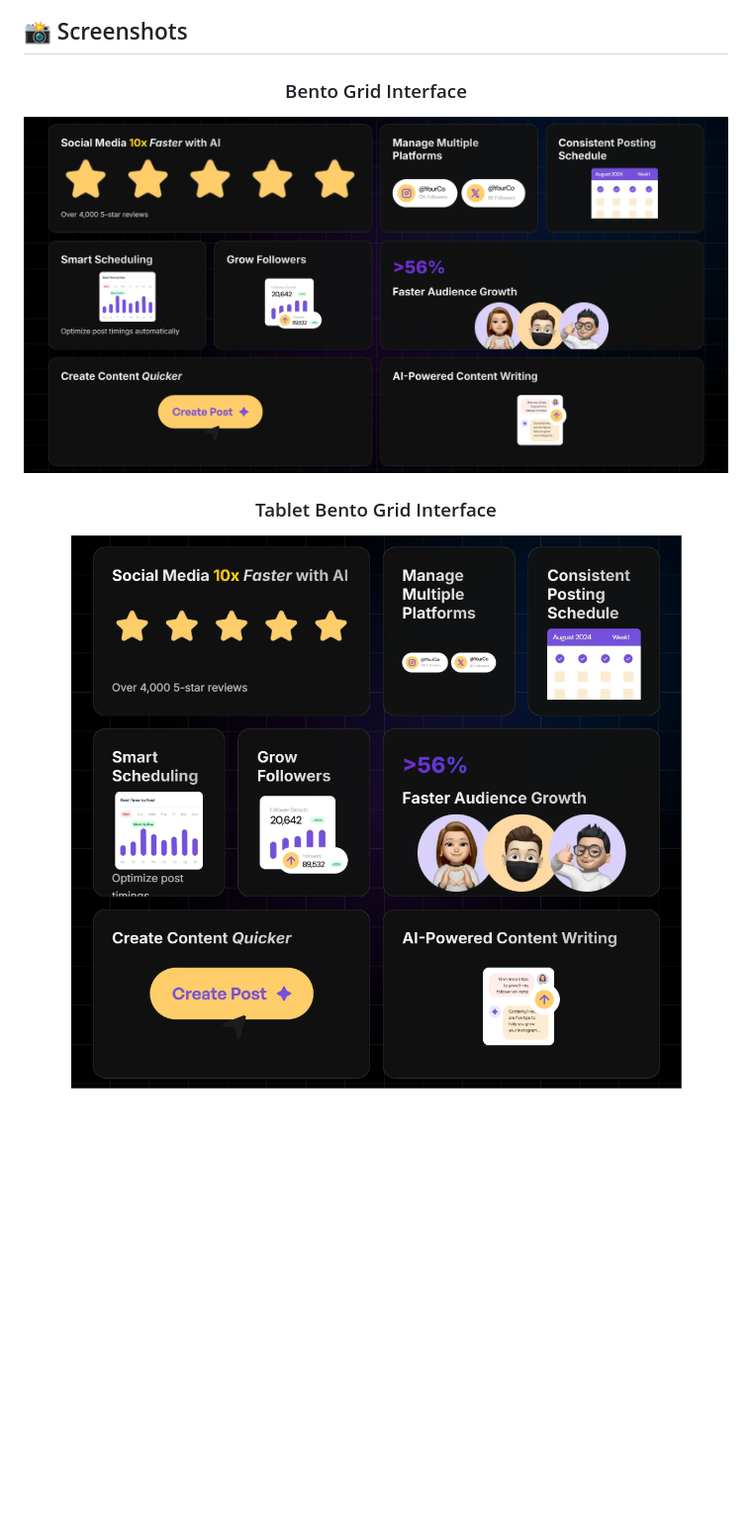
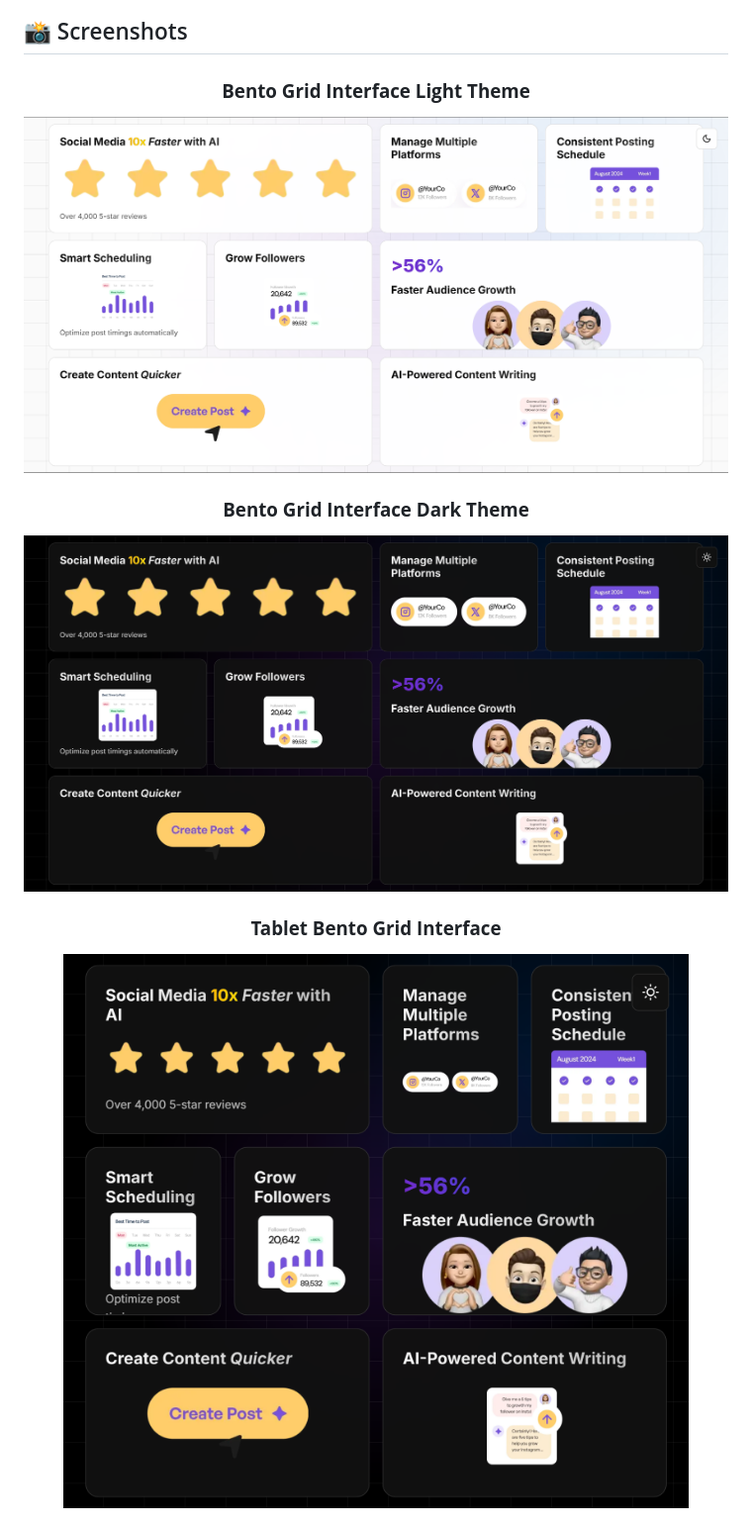
Before and after one commit to Ashwin-S-Nambiar/bento-grid-modern, a Markdown page: README.md, the part around the change printed below. Shown: that part at 99% size. Drawn GitHub-style; pictures changed too: screenshots/DesktopScreenshot.png, screenshots/LightModeScreenshot.png (added), screenshots/TabletScreenshot.png; blank space fills up the shorter version.

Commit message:
refactor: Update README.md to improve theme section and fix screenshot references

```diff
--- a/README.md
+++ b/README.md
@@ -134,9 +134,12 @@ We welcome contributions! Here's how you can help:
 
 <div align="center">
 
-### Bento Grid Interface
+### **Bento Grid Interface Light Theme**
+![Light Theme](./screenshots/LightModeScreenshot.png)
+
+### **Bento Grid Interface Dark Theme**
 ![Dark Mode](./screenshots/DesktopScreenshot.png)
 
-### Tablet Bento Grid Interface
+### **Tablet Bento Grid Interface**
 <img src="./screenshots/TabletScreenshot.png" alt="Tablet Screenshot" width="768">
 
```
Also changed, not shown: other parts of README.md (+2 -2 lines), screenshots/MobileScreenshot.png (added), 1 other file.
